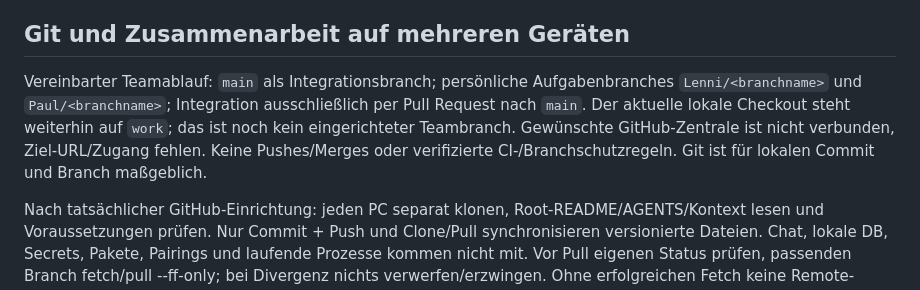
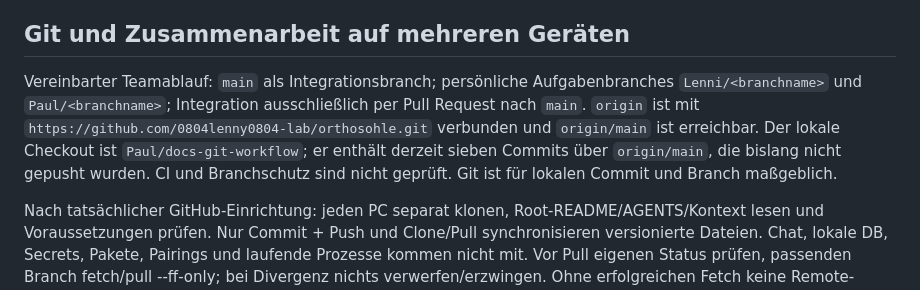
Before and after one commit to 0804lenny0804-lab/orthosohle, a Markdown page: docs/context.md, the part around the change. Drawn GitHub-style.

```diff
--- a/docs/context.md
+++ b/docs/context.md
@@ -62,6 +62,6 @@ Einsatzfolge, ein verantwortlicher Arzt und verfügbare Testgeräte sind bestät
 
 ## Git und Zusammenarbeit auf mehreren Geräten
 
-Vereinbarter Teamablauf: `main` als Integrationsbranch; persönliche Aufgabenbranches `Lenni/<branchname>` und `Paul/<branchname>`; Integration ausschließlich per Pull Request nach `main`. Der aktuelle lokale Checkout steht weiterhin auf `work`; das ist noch kein eingerichteter Teambranch. Gewünschte GitHub-Zentrale ist nicht verbunden, Ziel-URL/Zugang fehlen. Keine Pushes/Merges oder verifizierte CI-/Branchschutzregeln. Git ist für lokalen Commit und Branch maßgeblich.
+Vereinbarter Teamablauf: `main` als Integrationsbranch; persönliche Aufgabenbranches `Lenni/<branchname>` und `Paul/<branchname>`; Integration ausschließlich per Pull Request nach `main`. `origin` ist mit `https://github.com/0804lenny0804-lab/orthosohle.git` verbunden und `origin/main` ist erreichbar. Der lokale Checkout ist `Paul/docs-git-workflow`; er enthält derzeit sieben Commits über `origin/main`, die bislang nicht gepusht wurden. CI und Branchschutz sind nicht geprüft. Git ist für lokalen Commit und Branch maßgeblich.
 
 Nach tatsächlicher GitHub-Einrichtung: jeden PC separat klonen, Root-README/AGENTS/Kontext lesen und Voraussetzungen prüfen. Nur Commit + Push und Clone/Pull synchronisieren versionierte Dateien. Chat, lokale DB, Secrets, Pakete, Pairings und laufende Prozesse kommen nicht mit. Vor Pull eigenen Status prüfen, passenden Branch fetch/pull --ff-only; bei Divergenz nichts verwerfen/erzwingen. Ohne erfolgreichen Fetch keine Remote-Aktualität behaupten.
```
Also changed, not shown: README.md (+1 -1 lines), docs/decisions.md (+1 -1 lines).
